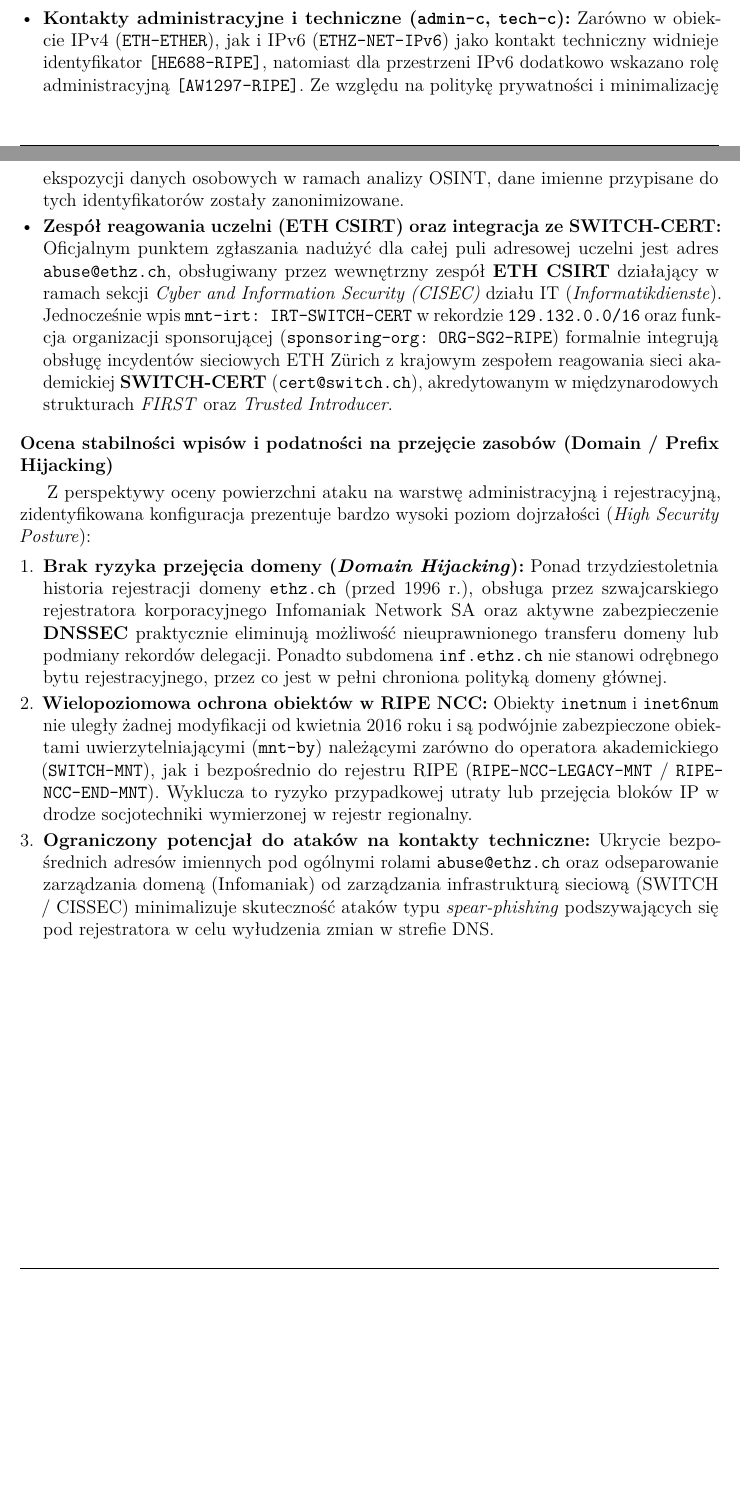
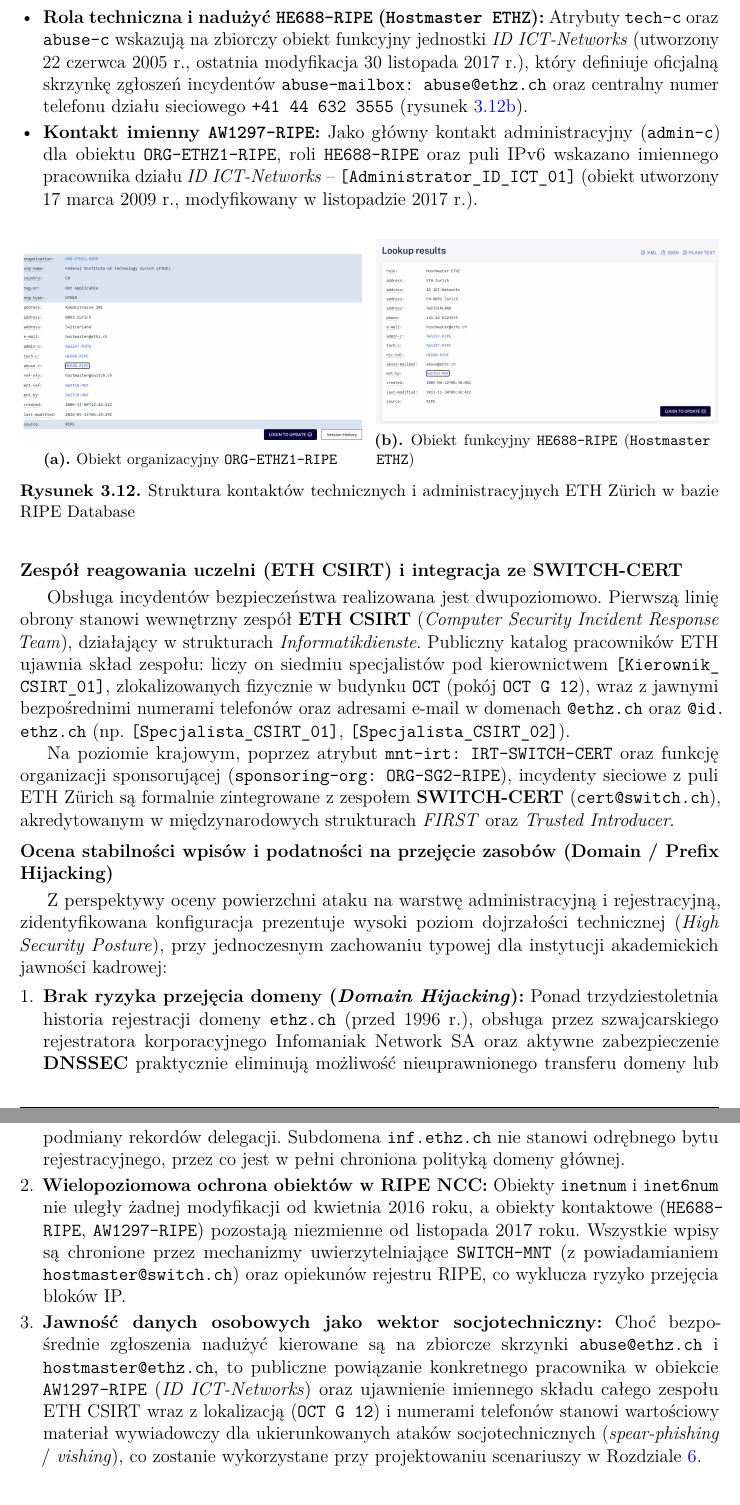
Before and after one commit to alehshehda/APNWA-OSINT, a LaTeX thesis (main.tex, which reads chapters/3_infrastruktura.tex): two parts of pages 61 and 62 of 88 before the commit and two parts of pages 62 and 63 of 88 after it, joined at a grey line, cut at the place of the change, the shorter picture padded with empty space. Compiled offline with pdfLaTeX.

Commit message:
docs(ch3): enrich section 3.2.2 with RIPE contact objects and CSIRT details

```diff
--- a/chapters/3_infrastruktura.tex
+++ b/chapters/3_infrastruktura.tex
@@ -234,19 +234,42 @@
 
 \subsection{Kontakty techniczne i zespoły reagowania (CSIRT)}\label{subsec:whois-historia}
 
-Szczegółowa inspekcja atrybutów kontaktowych i opiekunów obiektów w bazie RIPE pozwala zidentyfikować strukturę odpowiedzialności operacyjnej oraz kanały eskalacji incydentów bezpieczeństwa w ETH Zürich:
+Szczegółowa inspekcja powiązanych obiektów organizacyjnych i kontaktowych w bazie RIPE Database pozwoliła dokładnie zrekonstruować strukturę odpowiedzialności operacyjnej oraz kanały reagowania na incydenty bezpieczeństwa w ETH Zürich:
 \begin{itemize}
-    \item \textbf{Kontakty administracyjne i techniczne (\code{admin-c}, \code{tech-c}):} Zarówno w obiekcie IPv4 (\code{ETH-ETHER}), jak i IPv6 (\code{ETHZ-NET-IPv6}) jako kontakt techniczny widnieje identyfikator \anon{HE688-RIPE}, natomiast dla przestrzeni IPv6 dodatkowo wskazano rolę administracyjną \anon{AW1297-RIPE}. Ze względu na politykę prywatności i minimalizację ekspozycji danych osobowych w ramach analizy OSINT, dane imienne przypisane do tych identyfikatorów zostały zanonimizowane.
-    \item \textbf{Zespół reagowania uczelni (ETH CSIRT) oraz integracja ze SWITCH-CERT:} Oficjalnym punktem zgłaszania nadużyć dla całej puli adresowej uczelni jest adres \code{abuse@ethz.ch}, obsługiwany przez wewnętrzny zespół \textbf{ETH CSIRT} działający w ramach sekcji \textit{Cyber and Information Security (CISEC)} działu IT (\textit{Informatikdienste}). Jednocześnie wpis \code{mnt-irt: IRT-SWITCH-CERT} w rekordzie \code{129.132.0.0/16} oraz funkcja organizacji sponsorującej (\code{sponsoring-org: ORG-SG2-RIPE}) formalnie integrują obsługę incydentów sieciowych ETH Zürich z krajowym zespołem reagowania sieci akademickiej \textbf{SWITCH-CERT} (\code{cert@switch.ch}), akredytowanym w międzynarodowych strukturach \textit{FIRST} oraz \textit{Trusted Introducer}.
+    \item \textbf{Obiekt organizacyjny \code{ORG-ETHZ1-RIPE}:} Zarejestrowany pod adresem głównym uczelni (\textit{Raemistrasse 101, 8092 Zurich}), ze skrzynką administracyjną \code{hostmaster@ethz.ch} oraz powiadomieniami zmian kierowanymi do operatora akademickiego (\code{ref-nfy: hostmaster@switch.ch}). Obiekt jest utrzymywany przez \code{SWITCH-MNT} i był aktualizowany w dniu \code{2026-05-13} (rysunek~\ref{fig:ripe-org}).
+    \item \textbf{Rola techniczna i nadużyć \code{HE688-RIPE} (\code{Hostmaster ETHZ}):} Atrybuty \code{tech-c} oraz \code{abuse-c} wskazują na zbiorczy obiekt funkcyjny jednostki \textit{ID ICT-Networks} (utworzony 22 czerwca 2005 r., ostatnia modyfikacja 30 listopada 2017 r.), który definiuje oficjalną skrzynkę zgłoszeń incydentów \code{abuse-mailbox: abuse@ethz.ch} oraz centralny numer telefonu działu sieciowego \code{+41 44 632 3555} (rysunek~\ref{fig:ripe-role}).
+    \item \textbf{Kontakt imienny \code{AW1297-RIPE}:} Jako główny kontakt administracyjny (\code{admin-c}) dla obiektu \code{ORG-ETHZ1-RIPE}, roli \code{HE688-RIPE} oraz puli IPv6 wskazano imiennego pracownika działu \textit{ID ICT-Networks} -- \anon{Administrator_ID_ICT_01} (obiekt utworzony 17 marca 2009 r., modyfikowany w listopadzie 2017 r.).
 \end{itemize}
+
+\begin{figure}[H]
+    \centering
+    \begin{subfigure}[b]{0.49\textwidth}
+        \centering
+        \includegraphics[width=\linewidth]{images/ripe_org_ethz1.png}
+        \caption{Obiekt organizacyjny \code{ORG-ETHZ1-RIPE}}\label{fig:ripe-org}
+    \end{subfigure}
+    \hfill
+    \begin{subfigure}[b]{0.49\textwidth}
+        \centering
+        \includegraphics[width=\linewidth]{images/ripe_role_he688.png}
+        \caption{Obiekt funkcyjny \code{HE688-RIPE} (\code{Hostmaster ETHZ})}\label{fig:ripe-role}
+    \end{subfigure}
+    \caption{Struktura kontaktów technicznych i administracyjnych ETH Zürich w bazie RIPE Database}\label{fig:ripe-contacts}
+\end{figure}
+
+\lead{Zespół reagowania uczelni (ETH CSIRT) i integracja ze SWITCH-CERT}
+
+Obsługa incydentów bezpieczeństwa realizowana jest dwupoziomowo. Pierwszą linię obrony stanowi wewnętrzny zespół \textbf{ETH CSIRT} (\textit{Computer Security Incident Response Team}), działający w strukturach \textit{Informatikdienste}. Publiczny katalog pracowników ETH ujawnia skład zespołu: liczy on siedmiu specjalistów pod kierownictwem \anon{Kierownik_CSIRT_01}, zlokalizowanych fizycznie w budynku \code{OCT} (pokój \code{OCT G 12}), wraz z jawnymi bezpośrednimi numerami telefonów oraz adresami e-mail w domenach \code{@ethz.ch} oraz \code{@id.ethz.ch} (np. \anon{Specjalista_CSIRT_01}, \anon{Specjalista_CSIRT_02}).
+
+Na poziomie krajowym, poprzez atrybut \code{mnt-irt: IRT-SWITCH-CERT} oraz funkcję organizacji sponsorującej (\code{sponsoring-org: ORG-SG2-RIPE}), incydenty sieciowe z puli ETH Zürich są formalnie zintegrowane z zespołem \textbf{SWITCH-CERT} (\code{cert@switch.ch}), akredytowanym w międzynarodowych strukturach \textit{FIRST} oraz \textit{Trusted Introducer}.
 
 \lead{Ocena stabilności wpisów i podatności na przejęcie zasobów (Domain / Prefix Hijacking)}
 
-Z perspektywy oceny powierzchni ataku na warstwę administracyjną i rejestracyjną, zidentyfikowana konfiguracja prezentuje bardzo wysoki poziom dojrzałości (\textit{High Security Posture}):
+Z perspektywy oceny powierzchni ataku na warstwę administracyjną i rejestracyjną, zidentyfikowana konfiguracja prezentuje wysoki poziom dojrzałości technicznej (\textit{High Security Posture}), przy jednoczesnym zachowaniu typowej dla instytucji akademickich jawności kadrowej:
 \begin{enumerate}
-    \item \textbf{Brak ryzyka przejęcia domeny (\textit{Domain Hijacking}):} Ponad trzydziestoletnia historia rejestracji domeny \code{ethz.ch} (przed 1996 r.), obsługa przez szwajcarskiego rejestratora korporacyjnego Infomaniak Network SA oraz aktywne zabezpieczenie \textbf{DNSSEC} praktycznie eliminują możliwość nieuprawnionego transferu domeny lub podmiany rekordów delegacji. Ponadto subdomena \code{inf.ethz.ch} nie stanowi odrębnego bytu rejestracyjnego, przez co jest w pełni chroniona polityką domeny głównej.
-    \item \textbf{Wielopoziomowa ochrona obiektów w RIPE NCC:} Obiekty \code{inetnum} i \code{inet6num} nie uległy żadnej modyfikacji od kwietnia 2016 roku i są podwójnie zabezpieczone obiektami uwierzytelniającymi (\code{mnt-by}) należącymi zarówno do operatora akademickiego (\code{SWITCH-MNT}), jak i bezpośrednio do rejestru RIPE (\code{RIPE-NCC-LEGACY-MNT} / \code{RIPE-NCC-END-MNT}). Wyklucza to ryzyko przypadkowej utraty lub przejęcia bloków IP w drodze socjotechniki wymierzonej w rejestr regionalny.
-    \item \textbf{Ograniczony potencjał do ataków na kontakty techniczne:} Ukrycie bezpośrednich adresów imiennych pod ogólnymi rolami \code{abuse@ethz.ch} oraz odseparowanie zarządzania domeną (Infomaniak) od zarządzania infrastrukturą sieciową (SWITCH / CISSEC) minimalizuje skuteczność ataków typu \textit{spear-phishing} podszywających się pod rejestratora w celu wyłudzenia zmian w strefie DNS.
+    \item \textbf{Brak ryzyka przejęcia domeny (\textit{Domain Hijacking}):} Ponad trzydziestoletnia historia rejestracji domeny \code{ethz.ch} (przed 1996 r.), obsługa przez szwajcarskiego rejestratora korporacyjnego Infomaniak Network SA oraz aktywne zabezpieczenie \textbf{DNSSEC} praktycznie eliminują możliwość nieuprawnionego transferu domeny lub podmiany rekordów delegacji. Subdomena \code{inf.ethz.ch} nie stanowi odrębnego bytu rejestracyjnego, przez co jest w pełni chroniona polityką domeny głównej.
+    \item \textbf{Wielopoziomowa ochrona obiektów w RIPE NCC:} Obiekty \code{inetnum} i \code{inet6num} nie uległy żadnej modyfikacji od kwietnia 2016 roku, a obiekty kontaktowe (\code{HE688-RIPE}, \code{AW1297-RIPE}) pozostają niezmienne od listopada 2017 roku. Wszystkie wpisy są chronione przez mechanizmy uwierzytelniające \code{SWITCH-MNT} (z powiadamianiem \code{hostmaster@switch.ch}) oraz opiekunów rejestru RIPE, co wyklucza ryzyko przejęcia bloków IP.
+    \item \textbf{Jawność danych osobowych jako wektor socjotechniczny:} Choć bezpośrednie zgłoszenia nadużyć kierowane są na zbiorcze skrzynki \code{abuse@ethz.ch} i \code{hostmaster@ethz.ch}, to publiczne powiązanie konkretnego pracownika w obiekcie \code{AW1297-RIPE} (\textit{ID ICT-Networks}) oraz ujawnienie imiennego składu całego zespołu ETH CSIRT wraz z lokalizacją (\code{OCT G 12}) i numerami telefonów stanowi wartościowy materiał wywiadowczy dla ukierunkowanych ataków socjotechnicznych (\textit{spear-phishing} / \textit{vishing}), co zostanie wykorzystane przy projektowaniu scenariuszy w Rozdziale~\ref{ch:socjotechnika}.
 \end{enumerate}
 
 \section{Konfiguracja DNS i bezpieczeństwo poczty}\label{sec:dns-poczta}
```
Also changed, not shown: images/ripe_org_ethz1.png (added), images/ripe_role_he688.png (added).
